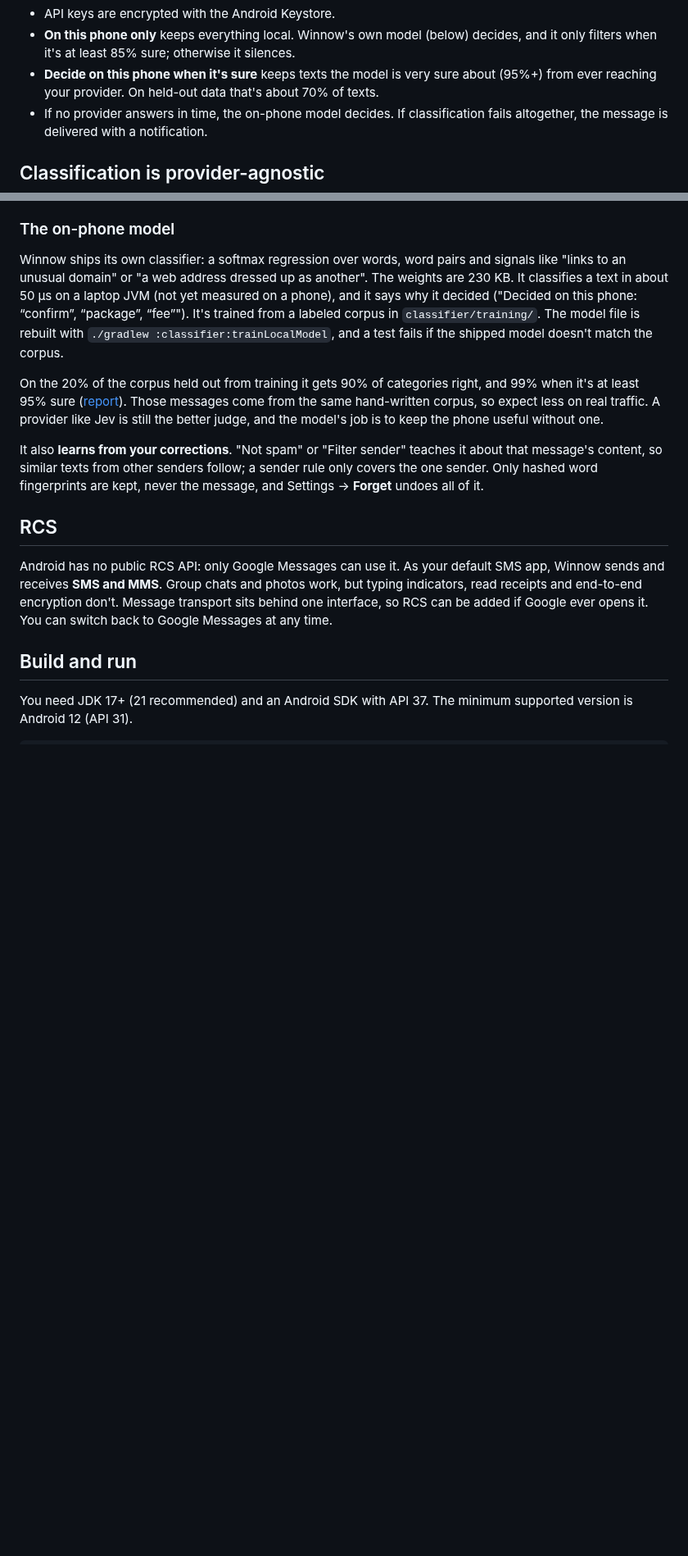
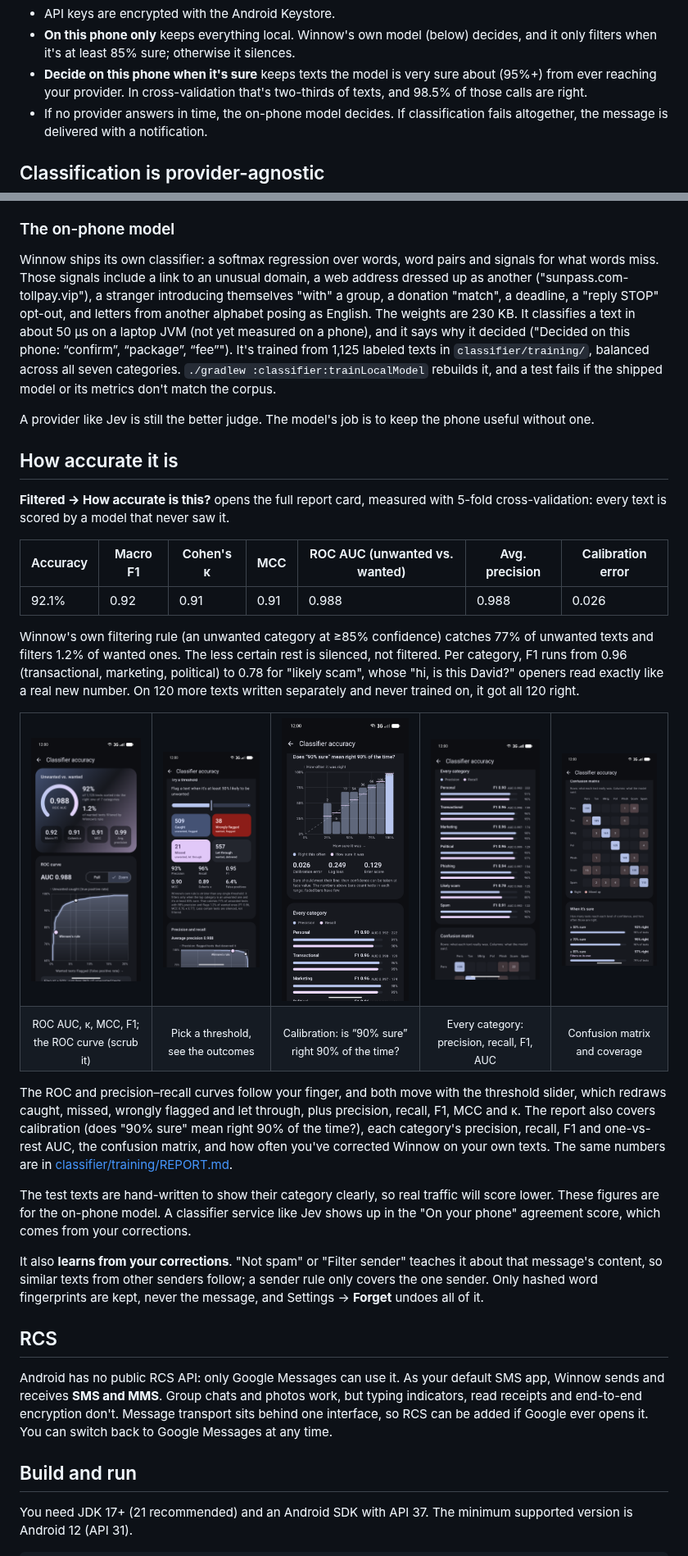
Before and after one commit to ericflo/winnow, a Markdown page: README.md, 2 parts joined by grey strips. Shown at 82% size. Drawn GitHub-style; pictures changed too: docs/screenshots/metrics-calibration.png (added), docs/screenshots/metrics-categories.png (added), docs/screenshots/metrics-confusion.png (added); blank space fills up the shorter version.

```diff
--- a/README.md
+++ b/README.md
@@ -129,7 +129,8 @@ payload for any message.
 - **On this phone only** keeps everything local. Winnow's own model (below) decides, and
   it only filters when it's at least 85% sure; otherwise it silences.
 - **Decide on this phone when it's sure** keeps texts the model is very sure about (95%+)
-  from ever reaching your provider. On held-out data that's about 70% of texts.
+  from ever reaching your provider. In cross-validation that's two-thirds of texts, and 98.5%
+  of those calls are right.
 - If no provider answers in time, the on-phone model decides. If classification fails
   altogether, the message is delivered with a notification.
 
@@ -151,16 +152,61 @@ Details, including how to add a provider: [docs/ARCHITECTURE.md](docs/ARCHITECTU
 ### The on-phone model
 
 Winnow ships its own classifier: a softmax regression over words, word pairs and signals
-like "links to an unusual domain" or "a web address dressed up as another". The weights are
-230 KB. It classifies a text in about 50 µs on a laptop JVM (not yet measured on a phone), and it says why it decided ("Decided on this
-phone: “confirm”, “package”, “fee”"). It's trained from a labeled corpus in
-`classifier/training/`. The model file is rebuilt with `./gradlew :classifier:trainLocalModel`,
-and a test fails if the shipped model doesn't match the corpus.
+for what words miss. Those signals include a link to an unusual domain, a web address dressed
+up as another ("sunpass.com-tollpay.vip"), a stranger introducing themselves "with" a group,
+a donation "match", a deadline, a "reply STOP" opt-out, and letters from another alphabet
+posing as English. The weights are 230 KB. It classifies a text in about 50 µs on a laptop
+JVM (not yet measured on a phone), and it says why it decided ("Decided on this phone:
+“confirm”, “package”, “fee”"). It's trained from 1,125 labeled texts in
+`classifier/training/`, balanced across all seven categories.
+`./gradlew :classifier:trainLocalModel` rebuilds it, and a test fails if the shipped model or
+its metrics don't match the corpus.
 
-On the 20% of the corpus held out from training it gets 90% of categories right, and 99%
-when it's at least 95% sure ([report](classifier/training/REPORT.md)). Those messages come
-from the same hand-written corpus, so expect less on real traffic. A provider like Jev is
-still the better judge, and the model's job is to keep the phone useful without one.
+A provider like Jev is still the better judge. The model's job is to keep the phone useful
+without one.
+
+## How accurate it is
+
+**Filtered → How accurate is this?** opens the full report card, measured with 5-fold
+cross-validation: every text is scored by a model that never saw it.
+
+| Accuracy | Macro F1 | Cohen's κ | MCC | ROC AUC (unwanted vs. wanted) | Avg. precision | Calibration error |
+|---|---|---|---|---|---|---|
+| 92.1% | 0.92 | 0.91 | 0.91 | 0.988 | 0.988 | 0.026 |
+
+Winnow's own filtering rule (an unwanted category at ≥85% confidence) catches 77% of
+unwanted texts and filters 1.2% of wanted ones. The less certain rest is silenced, not
+filtered. Per category, F1 runs from 0.96 (transactional, marketing, political) to 0.78 for
+"likely scam", whose "hi, is this David?" openers read exactly like a real new number. On
+120 more texts written separately and never trained on, it got all 120 right.
+
+<table>
+  <tr>
+    <td><img src="docs/screenshots/metrics.png" width="200" alt="Classifier accuracy: AUC gauge and ROC curve"></td>
+    <td><img src="docs/screenshots/metrics-threshold.png" width="200" alt="Threshold explorer"></td>
+    <td><img src="docs/screenshots/metrics-calibration.png" width="200" alt="Calibration"></td>
+    <td><img src="docs/screenshots/metrics-categories.png" width="200" alt="Per-category precision and recall"></td>
+    <td><img src="docs/screenshots/metrics-confusion.png" width="200" alt="Confusion matrix"></td>
+  </tr>
+  <tr>
+    <td align="center"><sub>ROC AUC, κ, MCC, F1; the ROC curve (scrub it)</sub></td>
+    <td align="center"><sub>Pick a threshold, see the outcomes</sub></td>
+    <td align="center"><sub>Calibration: is “90% sure” right 90% of the time?</sub></td>
+    <td align="center"><sub>Every category: precision, recall, F1, AUC</sub></td>
+    <td align="center"><sub>Confusion matrix and coverage</sub></td>
+  </tr>
+</table>
+
+The ROC and precision–recall curves follow your finger, and both move with the threshold
+slider, which redraws caught, missed, wrongly flagged and let through, plus precision,
+recall, F1, MCC and κ. The report also covers calibration (does "90% sure" mean right 90% of
+the time?), each category's precision, recall, F1 and one-vs-rest AUC, the confusion matrix,
+and how often you've corrected Winnow on your own texts. The same numbers are in
+[classifier/training/REPORT.md](classifier/training/REPORT.md).
+
+The test texts are hand-written to show their category clearly, so real traffic will score
+lower. These figures are for the on-phone model. A classifier service like Jev shows up in
+the "On your phone" agreement score, which comes from your corrections.
 
 It also **learns from your corrections**. "Not spam" or "Filter sender" teaches it about
 that message's content, so similar texts from other senders follow; a sender rule only
```
Also changed, not shown: docs/ARCHITECTURE.md (+16 -1 lines), 4 other files.
